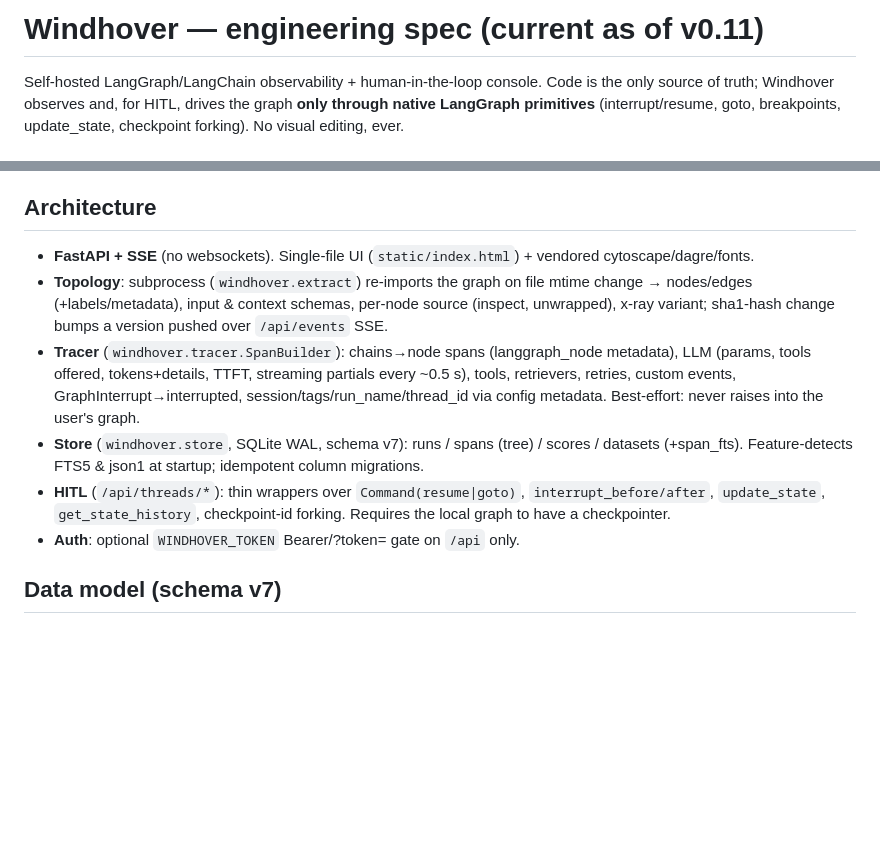
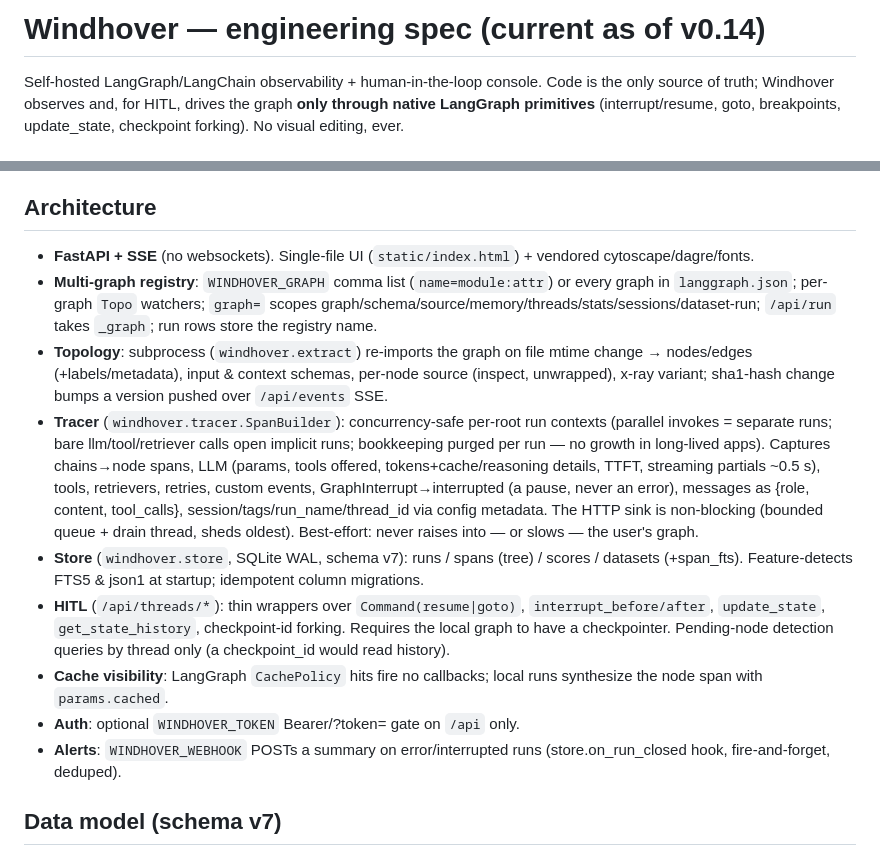
Before and after one commit to justfeltlikerunning/windhover, a Markdown page: SPEC.md, 2 parts joined by grey strips. Rendered like a GitHub page; blank space fills up the shorter version.

```diff
--- a/SPEC.md
+++ b/SPEC.md
@@ -1,4 +1,4 @@
-# Windhover — engineering spec (current as of v0.11)
+# Windhover — engineering spec (current as of v0.14)
 
 Self-hosted LangGraph/LangChain observability + human-in-the-loop console.
 Code is the only source of truth; Windhover observes and, for HITL, drives the
@@ -22,22 +22,36 @@ breakpoints, update_state, checkpoint forking). No visual editing, ever.
 ## Architecture
 - **FastAPI + SSE** (no websockets). Single-file UI (`static/index.html`) +
   vendored cytoscape/dagre/fonts.
+- **Multi-graph registry**: `WINDHOVER_GRAPH` comma list (`name=module:attr`)
+  or every graph in `langgraph.json`; per-graph `Topo` watchers; `graph=`
+  scopes graph/schema/source/memory/threads/stats/sessions/dataset-run;
+  `/api/run` takes `_graph`; run rows store the registry name.
 - **Topology**: subprocess (`windhover.extract`) re-imports the graph on file
   mtime change → nodes/edges (+labels/metadata), input & context schemas,
   per-node source (inspect, unwrapped), x-ray variant; sha1-hash change bumps a
   version pushed over `/api/events` SSE.
-- **Tracer** (`windhover.tracer.SpanBuilder`): chains→node spans (langgraph_node
-  metadata), LLM (params, tools offered, tokens+details, TTFT, streaming
-  partials every ~0.5 s), tools, retrievers, retries, custom events,
-  GraphInterrupt→interrupted, session/tags/run_name/thread_id via config
-  metadata. Best-effort: never raises into the user's graph.
+- **Tracer** (`windhover.tracer.SpanBuilder`): concurrency-safe per-root run
+  contexts (parallel invokes = separate runs; bare llm/tool/retriever calls
+  open implicit runs; bookkeeping purged per run — no growth in long-lived
+  apps). Captures chains→node spans, LLM (params, tools offered,
+  tokens+cache/reasoning details, TTFT, streaming partials ~0.5 s), tools,
+  retrievers, retries, custom events, GraphInterrupt→interrupted (a pause,
+  never an error), messages as {role, content, tool_calls},
+  session/tags/run_name/thread_id via config metadata. The HTTP sink is
+  non-blocking (bounded queue + drain thread, sheds oldest). Best-effort:
+  never raises into — or slows — the user's graph.
 - **Store** (`windhover.store`, SQLite WAL, schema v7): runs / spans (tree) /
   scores / datasets (+span_fts). Feature-detects FTS5 & json1 at startup;
   idempotent column migrations.
 - **HITL** (`/api/threads/*`): thin wrappers over `Command(resume|goto)`,
   `interrupt_before/after`, `update_state`, `get_state_history`, checkpoint-id
-  forking. Requires the local graph to have a checkpointer.
+  forking. Requires the local graph to have a checkpointer. Pending-node
+  detection queries by thread only (a checkpoint_id would read history).
+- **Cache visibility**: LangGraph `CachePolicy` hits fire no callbacks; local
+  runs synthesize the node span with `params.cached`.
 - **Auth**: optional `WINDHOVER_TOKEN` Bearer/?token= gate on `/api` only.
+- **Alerts**: `WINDHOVER_WEBHOOK` POSTs a summary on error/interrupted runs
+  (store.on_run_closed hook, fire-and-forget, deduped).
 
 ## Data model (schema v7)
 `runs`: id · graph · source(ui|ingest) · status(running|done|error|interrupted) ·
```
Also changed, not shown: README.md (+5 -0 lines).
